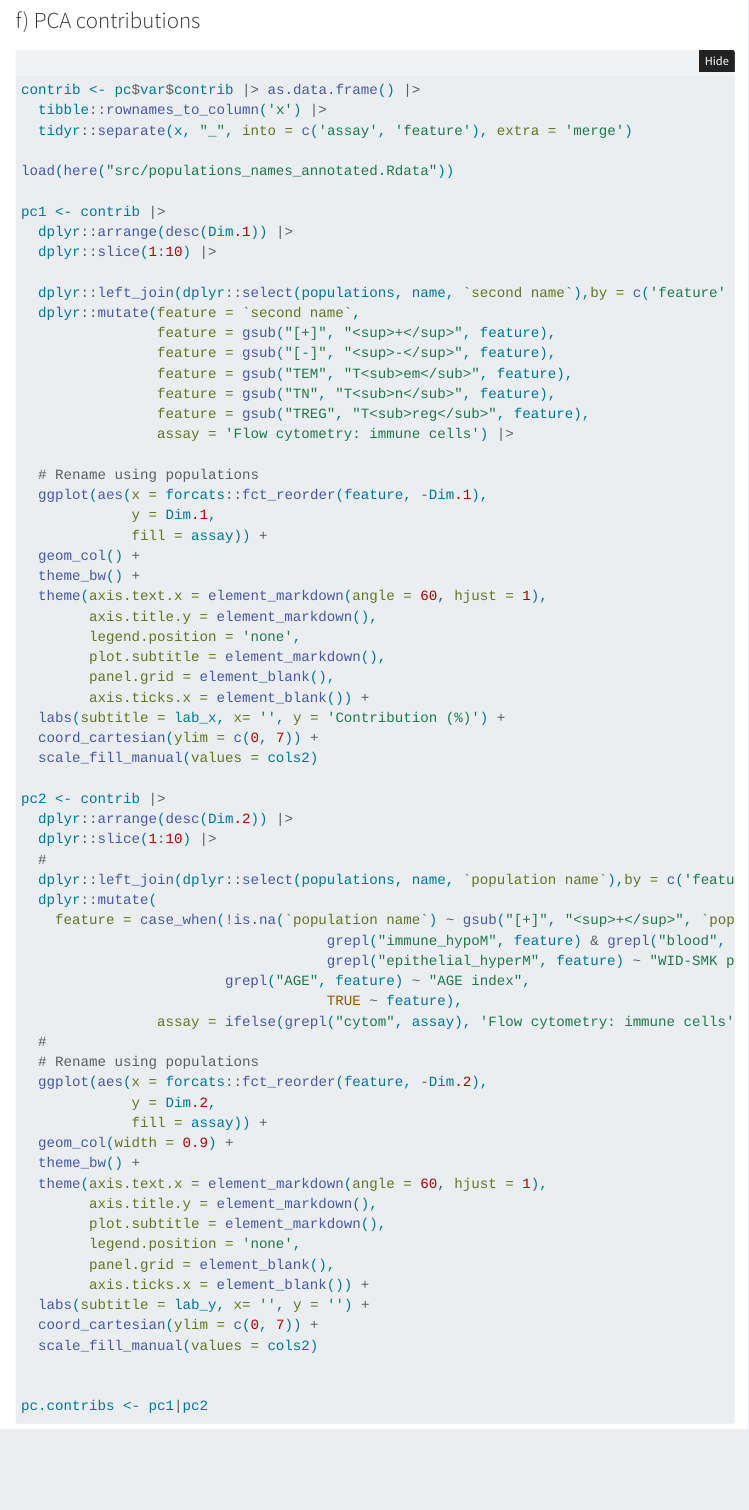
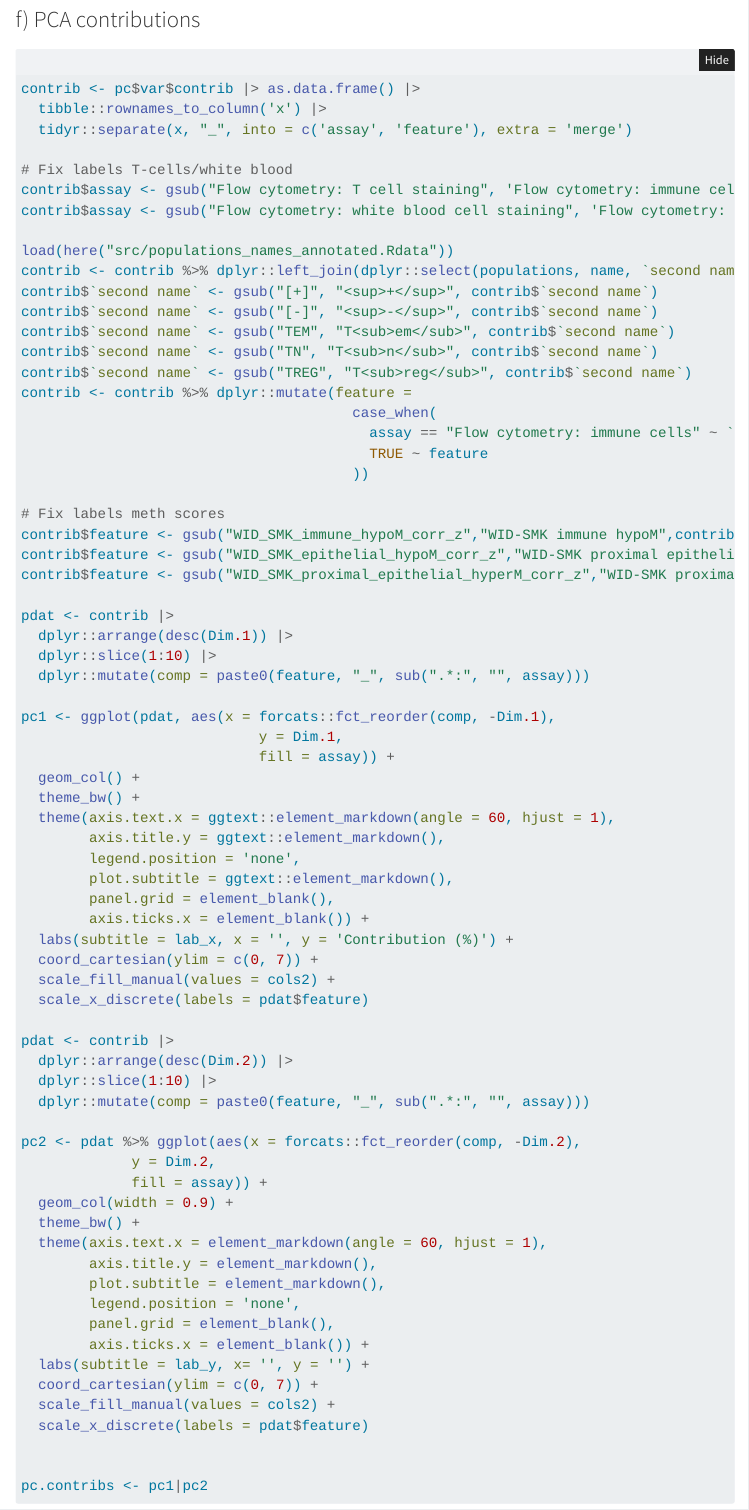
Before and after one commit to chiaraherzog/MultiOmics_SmokingCessation, a Quarto document (fig1-overview.qmd): the page in a window 1100 px wide, from 8810 px down before the commit and from 8730 px down after it, so that both start at the same text. Rendered offline with R 4.5, knitr and Pandoc in place of Quarto, with nearby package versions; folded parts are opened; menus at the side of the page are left out.

Commit message:
updated fig1c-f

````diff
--- a/fig1-overview.qmd
+++ b/fig1-overview.qmd
@@ -432,56 +428,60 @@ dev.off()
 ### f) PCA contributions
 
 ```{r pca.contrib, eval = F}
+
 contrib <- pc$var$contrib |> as.data.frame() |>
   tibble::rownames_to_column('x') |>
   tidyr::separate(x, "_", into = c('assay', 'feature'), extra = 'merge')
 
+# Fix labels T-cells/white blood
+contrib$assay <- gsub("Flow cytometry: T cell staining", 'Flow cytometry: immune cells', contrib$assay)
+contrib$assay <- gsub("Flow cytometry: white blood cell staining", 'Flow cytometry: immune cells', contrib$assay)
+
 load(here("src/populations_names_annotated.Rdata"))
+contrib <- contrib %>% dplyr::left_join(dplyr::select(populations, name, `second name`),by = c('feature' = 'name'))
+contrib$`second name` <- gsub("[+]", "<sup>+</sup>", contrib$`second name`)
+contrib$`second name` <- gsub("[-]", "<sup>-</sup>", contrib$`second name`)
+contrib$`second name` <- gsub("TEM", "T<sub>em</sub>", contrib$`second name`)
+contrib$`second name` <- gsub("TN", "T<sub>n</sub>", contrib$`second name`)
+contrib$`second name` <- gsub("TREG", "T<sub>reg</sub>", contrib$`second name`)
+contrib <- contrib %>% dplyr::mutate(feature =
+                                       case_when(
+                                         assay == "Flow cytometry: immune cells" ~ `second name`,
+                                         TRUE ~ feature
+                                       ))
 
-pc1 <- contrib |>
+# Fix labels meth scores
+contrib$feature <- gsub("WID_SMK_immune_hypoM_corr_z","WID-SMK immune hypoM",contrib$feature)
+contrib$feature <- gsub("WID_SMK_epithelial_hypoM_corr_z","WID-SMK proximal epithelial hypoM",contrib$feature)
+contrib$feature <- gsub("WID_SMK_proximal_epithelial_hyperM_corr_z","WID-SMK proximal epithelial hyperM",contrib$feature)
+
+pdat <- contrib |>
   dplyr::arrange(desc(Dim.1)) |>
   dplyr::slice(1:10) |>
+  dplyr::mutate(comp = paste0(feature, "_", sub(".*:", "", assay)))
 
-  dplyr::left_join(dplyr::select(populations, name, `second name`),by = c('feature' = 'name')) |>
-  dplyr::mutate(feature = `second name`,
-                feature = gsub("[+]", "<sup>+</sup>", feature),
-                feature = gsub("[-]", "<sup>-</sup>", feature),
-                feature = gsub("TEM", "T<sub>em</sub>", feature),
-                feature = gsub("TN", "T<sub>n</sub>", feature),
-                feature = gsub("TREG", "T<sub>reg</sub>", feature),
-                assay = 'Flow cytometry: immune cells') |>
-
-  # Rename using populations
-  ggplot(aes(x = forcats::fct_reorder(feature, -Dim.1),
-             y = Dim.1,
-             fill = assay)) +
+pc1 <- ggplot(pdat, aes(x = forcats::fct_reorder(comp, -Dim.1),
+                            y = Dim.1,
+                            fill = assay)) +
   geom_col() +
   theme_bw() +
-  theme(axis.text.x = element_markdown(angle = 60, hjust = 1),
-        axis.title.y = element_markdown(),
+  theme(axis.text.x = ggtext::element_markdown(angle = 60, hjust = 1),
+        axis.title.y = ggtext::element_markdown(),
         legend.position = 'none',
-        plot.subtitle = element_markdown(),
+        plot.subtitle = ggtext::element_markdown(),
         panel.grid = element_blank(),
         axis.ticks.x = element_blank()) +
-  labs(subtitle = lab_x, x= '', y = 'Contribution (%)') +
+  labs(subtitle = lab_x, x = '', y = 'Contribution (%)') +
   coord_cartesian(ylim = c(0, 7)) +
-  scale_fill_manual(values = cols2)
+  scale_fill_manual(values = cols2) +
+  scale_x_discrete(labels = pdat$feature)
 
-pc2 <- contrib |>
+pdat <- contrib |>
   dplyr::arrange(desc(Dim.2)) |>
   dplyr::slice(1:10) |>
-  #
-  dplyr::left_join(dplyr::select(populations, name, `population name`),by = c('feature' = 'name'))|>
-  dplyr::mutate(
-    feature = case_when(!is.na(`population name`) ~ gsub("[+]", "<sup>+</sup>", `population name`),
-                                    grepl("immune_hypoM", feature) & grepl("blood", assay) ~ "WID-SMK immune hypoM",
-                                    grepl("epithelial_hyperM", feature) ~ "WID-SMK proximal epithelial hyperM",
-                        grepl("AGE", feature) ~ "AGE index",
-                                    TRUE ~ feature),
-                assay = ifelse(grepl("cytom", assay), 'Flow cytometry: immune cells', assay)) |>
-  #
-  # Rename using populations
-  ggplot(aes(x = forcats::fct_reorder(feature, -Dim.2),
+  dplyr::mutate(comp = paste0(feature, "_", sub(".*:", "", assay)))
+
+pc2 <- pdat %>% ggplot(aes(x = forcats::fct_reorder(comp, -Dim.2),
              y = Dim.2,
              fill = assay)) +
   geom_col(width = 0.9) +
@@ -494,7 +494,8 @@ pc2 <- contrib |>
         axis.ticks.x = element_blank()) +
   labs(subtitle = lab_y, x= '', y = '') +
   coord_cartesian(ylim = c(0, 7)) +
-  scale_fill_manual(values = cols2)
+  scale_fill_manual(values = cols2) +
+  scale_x_discrete(labels = pdat$feature)
 
 
 pc.contribs <- pc1|pc2
````
Also changed, not shown: fig1-overview.qmd (12 more changed lines).
